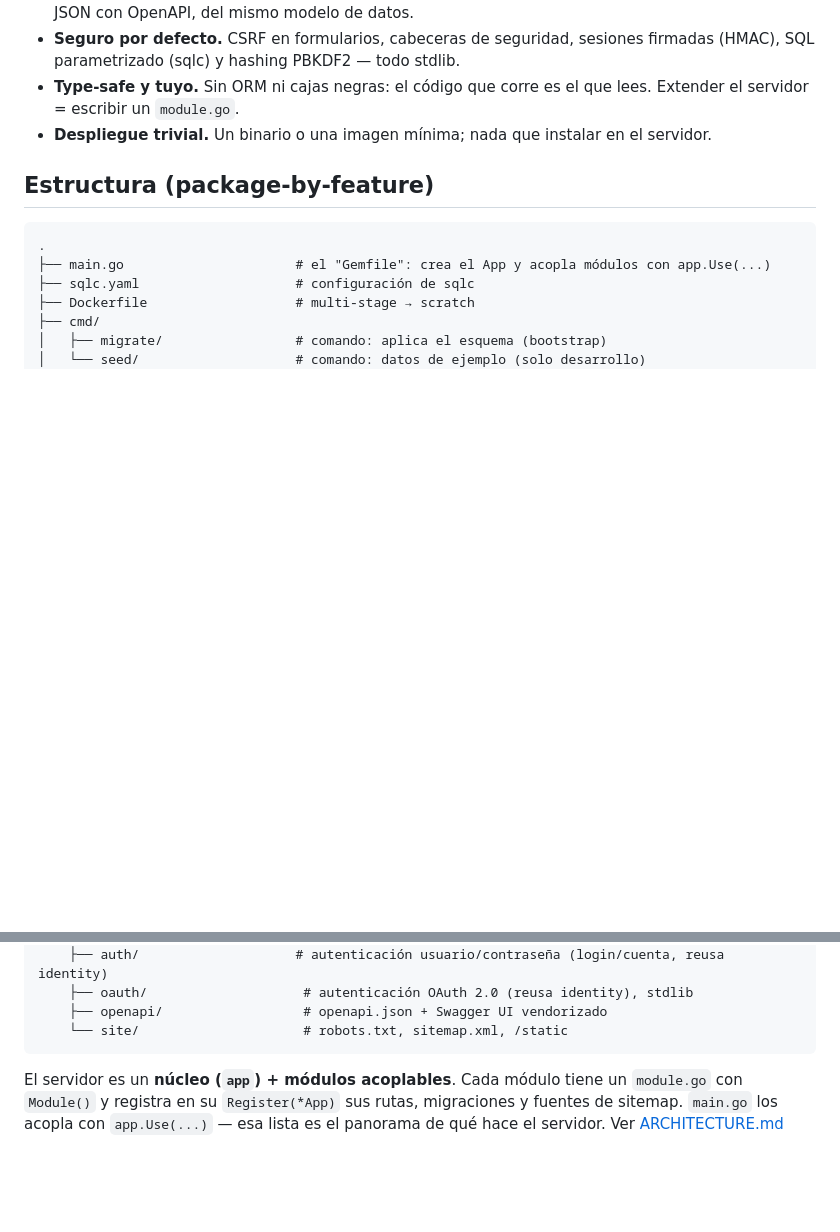
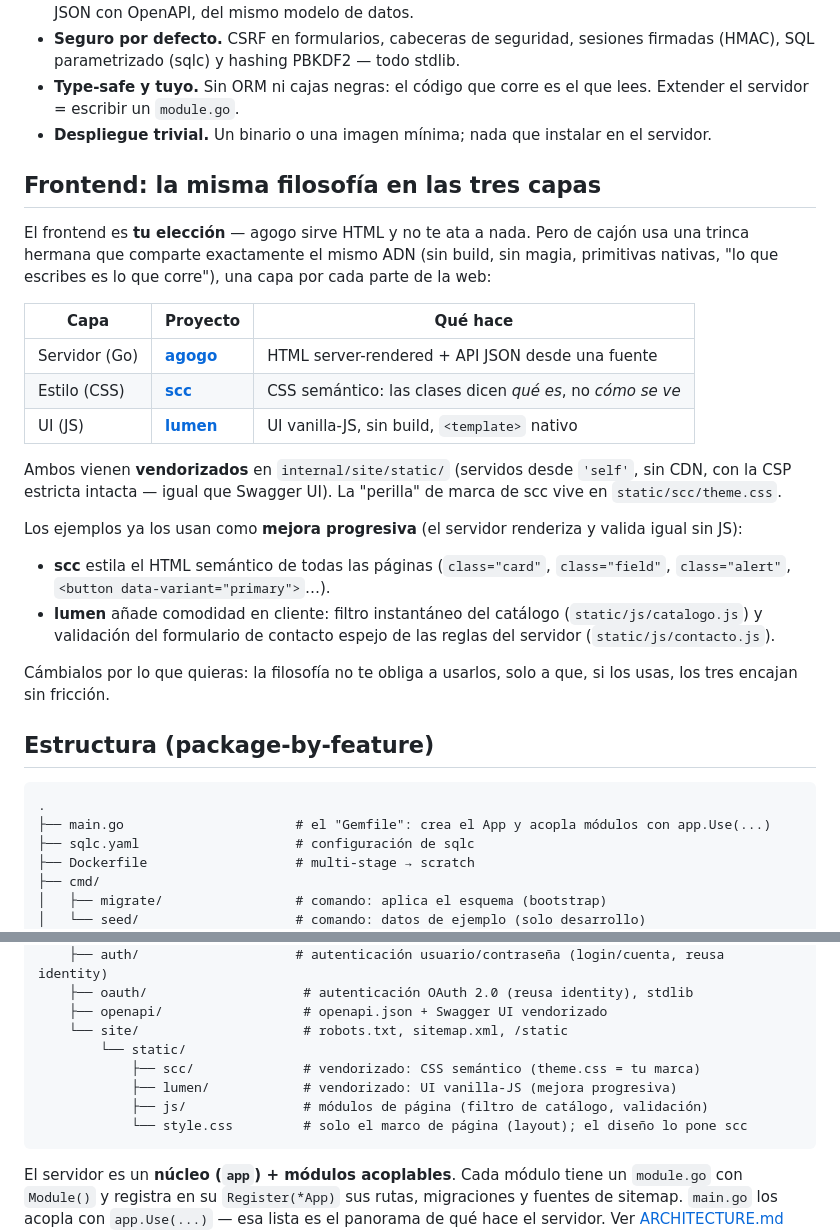
Before and after one commit to dragones-tech/agogo, a Markdown page: README.md, 2 parts joined by grey strips. Rendered like a GitHub page; blank space fills up the shorter version.

Commit message:
Documenta la trinca agogo/scc/lumen
El frontend es libre, pero de cajón usa scc (CSS) y lumen (JS), hermanos con la
misma filosofía. Añade la sección de frontend, la estructura y las referencias.

````diff
--- a/README.md
+++ b/README.md
@@ -43,6 +43,35 @@ uno" — solo la biblioteca estándar y herramientas de nicho.
 - **Despliegue trivial.** Un binario o una imagen mínima; nada que instalar en el
   servidor.
 
+## Frontend: la misma filosofía en las tres capas
+
+El frontend es **tu elección** — agogo sirve HTML y no te ata a nada. Pero de
+cajón usa una trinca hermana que comparte exactamente el mismo ADN (sin build,
+sin magia, primitivas nativas, "lo que escribes es lo que corre"), una capa por
+cada parte de la web:
+
+| Capa | Proyecto | Qué hace |
+|------|----------|----------|
+| Servidor (Go) | **[agogo](https://github.com/dragones-tech/agogo)** | HTML server-rendered + API JSON desde una fuente |
+| Estilo (CSS) | **[scc](https://github.com/dragones-tech/scc)** | CSS semántico: las clases dicen *qué es*, no *cómo se ve* |
+| UI (JS) | **[lumen](https://github.com/dragones-tech/lumen)** | UI vanilla-JS, sin build, `<template>` nativo |
+
+Ambos vienen **vendorizados** en `internal/site/static/` (servidos desde
+`'self'`, sin CDN, con la CSP estricta intacta — igual que Swagger UI). La
+"perilla" de marca de scc vive en `static/scc/theme.css`.
+
+Los ejemplos ya los usan como **mejora progresiva** (el servidor renderiza y
+valida igual sin JS):
+
+- **scc** estila el HTML semántico de todas las páginas (`class="card"`,
+  `class="field"`, `class="alert"`, `<button data-variant="primary">`…).
+- **lumen** añade comodidad en cliente: filtro instantáneo del catálogo
+  (`static/js/catalogo.js`) y validación del formulario de contacto espejo de
+  las reglas del servidor (`static/js/contacto.js`).
+
+Cámbialos por lo que quieras: la filosofía no te obliga a usarlos, solo a que,
+si los usas, los tres encajan sin fricción.
+
 ## Estructura (package-by-feature)
 
 ```
@@ -77,6 +106,11 @@ uno" — solo la biblioteca estándar y herramientas de nicho.
     ├── oauth/                    # autenticación OAuth 2.0 (reusa identity), stdlib
     ├── openapi/                  # openapi.json + Swagger UI vendorizado
     └── site/                     # robots.txt, sitemap.xml, /static
+        └── static/
+            ├── scc/              # vendorizado: CSS semántico (theme.css = tu marca)
+            ├── lumen/            # vendorizado: UI vanilla-JS (mejora progresiva)
+            ├── js/               # módulos de página (filtro de catálogo, validación)
+            └── style.css         # solo el marco de página (layout); el diseño lo pone scc
 ```
 
 El servidor es un **núcleo (`app`) + módulos acoplables**. Cada módulo tiene un
````
Also changed, not shown: ARCHITECTURE.md (+28 -0 lines).
